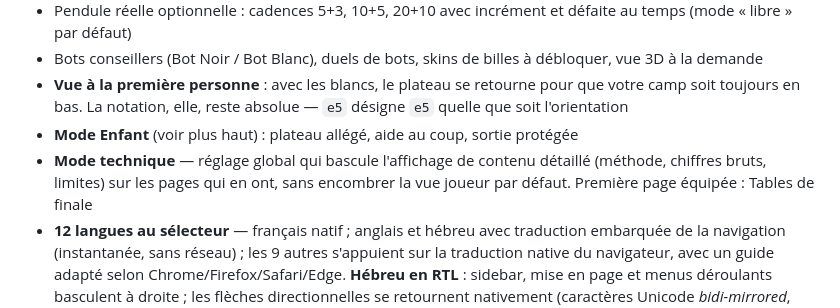
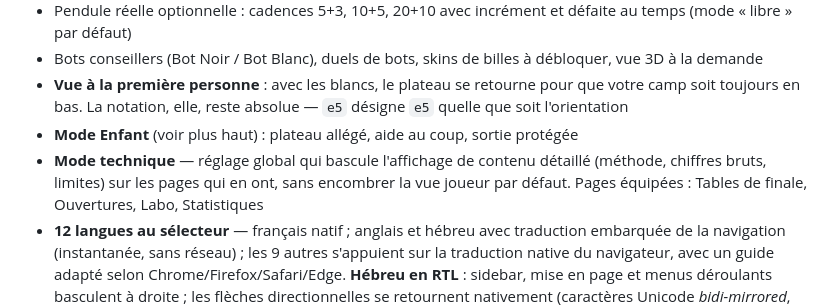
Before and after one commit to ocj94/Abalassembly, a Markdown page: README.md, the part around the change. GitHub-like rendering.

Commit message:
docs: README - mode technique etendu a Ouvertures, Labo, Statistiques (v1.62)

```diff
--- a/README.md
+++ b/README.md
@@ -73,7 +73,7 @@ Ce qu'il masque : le **chat**, le **Labo IA**, les **paramètres** et les **lien
 - Bots conseillers (Bot Noir / Bot Blanc), duels de bots, skins de billes à débloquer, vue 3D à la demande
 - **Vue à la première personne** : avec les blancs, le plateau se retourne pour que votre camp soit toujours en bas. La notation, elle, reste absolue — `e5` désigne `e5` quelle que soit l'orientation
 - **Mode Enfant** (voir plus haut) : plateau allégé, aide au coup, sortie protégée
-- **Mode technique** — réglage global qui bascule l'affichage de contenu détaillé (méthode, chiffres bruts, limites) sur les pages qui en ont, sans encombrer la vue joueur par défaut. Première page équipée : Tables de finale
+- **Mode technique** — réglage global qui bascule l'affichage de contenu détaillé (méthode, chiffres bruts, limites) sur les pages qui en ont, sans encombrer la vue joueur par défaut. Pages équipées : Tables de finale, Ouvertures, Labo, Statistiques
 - **12 langues au sélecteur** — français natif ; anglais et hébreu avec traduction embarquée de la navigation (instantanée, sans réseau) ; les 9 autres s'appuient sur la traduction native du navigateur, avec un guide adapté selon Chrome/Firefox/Safari/Edge. **Hébreu en RTL** : sidebar, mise en page et menus déroulants basculent à droite ; les flèches directionnelles se retournent nativement (caractères Unicode *bidi-mirrored*, aucun texte réécrit)
 
 **Apprendre**
```
